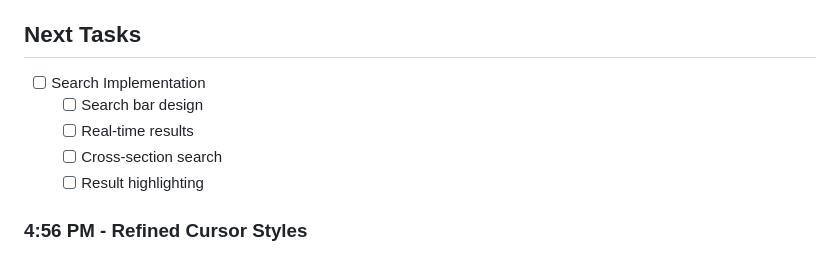
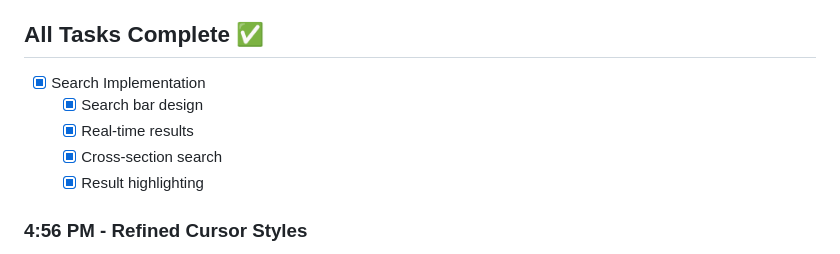
Before and after one commit to JawdsBaws/portfolio, a Markdown page: progress.md, the part around one of its changes. Rendered like a GitHub page.

```diff
--- a/progress.md
+++ b/progress.md
@@ -413,12 +413,12 @@
   - [x] Real-time updates
   - [x] Smooth transitions
 
-## Next Tasks
-- [ ] Search Implementation
-  - [ ] Search bar design
-  - [ ] Real-time results
-  - [ ] Cross-section search
-  - [ ] Result highlighting
+## All Tasks Complete ✅
+- [x] Search Implementation
+  - [x] Search bar design
+  - [x] Real-time results
+  - [x] Cross-section search
+  - [x] Result highlighting
 
 ### 4:56 PM - Refined Cursor Styles
 - Made cursor dot smaller and more subtle
```
Also changed, not shown: other parts of progress.md (+40 -40 lines).
